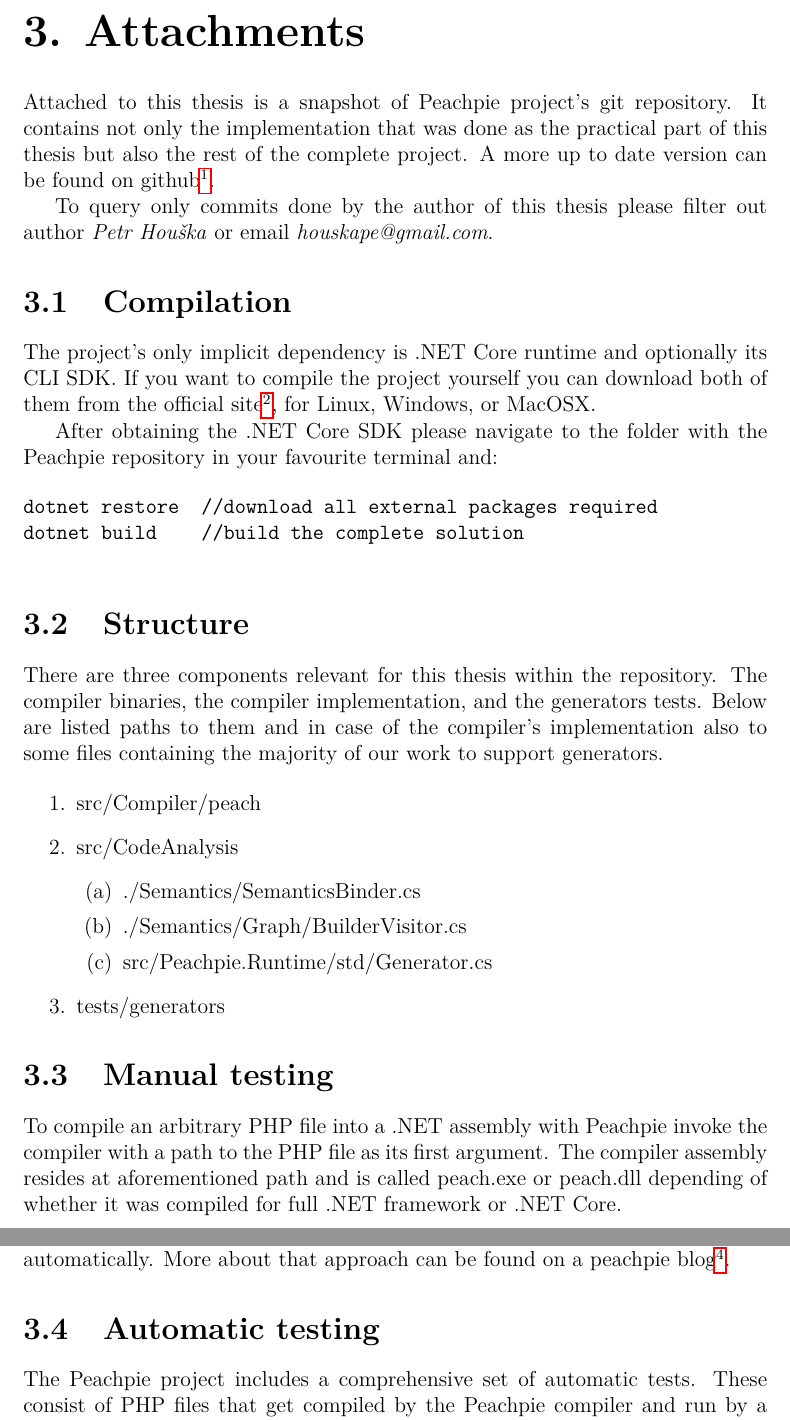
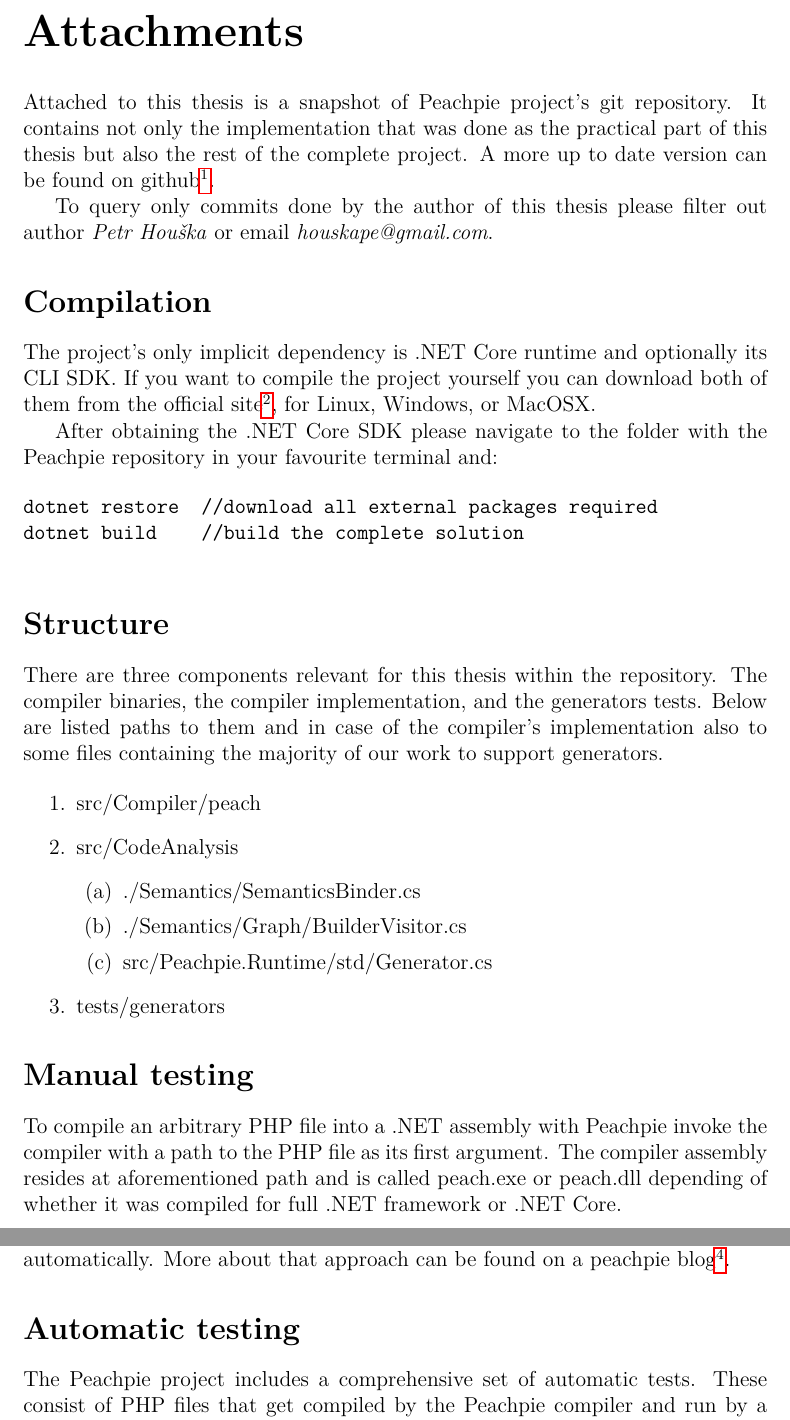
Before and after one commit to petrroll/bachelor-thesis, a LaTeX thesis (text/thesis.tex, which reads text/attachments.tex, text/macros.tex): two parts of pages 10 and 11 of 13, joined at a grey line, cut so that both start at the same text. Compiled offline with pdfLaTeX.

Commit message:
Make attachments unnumbered

```diff
--- a/text/attachments.tex
+++ b/text/attachments.tex
@@ -9,9 +9,7 @@
 %%% source code, data files, interactive charts, etc.). Electronic attachments
 %%% should be uploaded to SIS and optionally also included in the thesis on a~CD/DVD.
 %%% Allowed file formats are specified in provision of the rector no. 23/2016.
-%\chapwithtoc{Attachments}
-\chapter{Attachments}
-
+\chapwithtoc{Attachments}
 
 Attached to this thesis is a snapshot of Peachpie project’s git repository. It contains not only the implementation that was done as the practical part of this thesis but also the rest of the complete project. A more up to date version can be found on github\footnotemark.
 
@@ -21,7 +19,7 @@
 	\href{https://github.com/peachpiecompiler/peachpie}{github.com/peachpiecompiler/peachpie}
 }
 
-\section{Compilation}
+\secwithtoc{Compilation}
 The project’s only implicit dependency is .NET Core runtime and optionally its CLI SDK. If you want to compile the project yourself you can download both of them from the official site\footnotemark, for Linux, Windows, or MacOSX.
 
 After obtaining the .NET Core SDK please navigate to the folder with the Peachpie repository in your favourite terminal and:
@@ -35,7 +33,7 @@
 	\href{https://www.microsoft.com/net/download/core}{microsoft.com/net/download/core}
 }
 
-\section{Structure}
+\secwithtoc{Structure}
 There are three components relevant for this thesis within the repository. The compiler binaries, the compiler implementation, and the generators tests. Below are listed paths to them and in case of the compiler’s implementation also to some files containing the majority of our work to support generators.
 
 \begin{enumerate}
@@ -49,7 +47,7 @@
 	\item tests/generators
 \end{enumerate}
 
-\section{Manual testing}
+\secwithtoc{Manual testing}
 To compile an arbitrary PHP file into a .NET assembly with Peachpie invoke the compiler with a path to the PHP file as its first argument. The compiler assembly resides at aforementioned path and is called peach.exe or peach.dll depending of whether it was compiled for full .NET framework or .NET Core.
 
 \begin{minted}[breaklines=true]{text}
@@ -69,7 +67,7 @@
 	\href{http://www.peachpie.io/2017/04/tutorial-vs2017.html}{peachpie.io/2017/04/tutorial-vs2017.html}
 }
 
-\section{Automatic testing}
+\secwithtoc{Automatic testing}
 The Peachpie project includes a comprehensive set of automatic tests. These consist of PHP files that get compiled by the Peachpie compiler and run by a .NET runtime. If there is a PHP runtime present in the current path environment variable they get run by it as well. The results are then compared to ensure Peachpie compilation keeps the original PHP semantics and is, in terms of runtime behaviour, indistinguishable from the reference implementation.
 
 There is a number tests created as part of this thesis that ensure the implementation of generators support works correctly. They are located in a subfolder tests/generators. While they are in no particular order it is generally true that the higher their number the more complex aspect of generators they test. Below is a command that invokes all peachpie tests, including generator ones.
--- a/text/macros.tex
+++ b/text/macros.tex
@@ -26,6 +26,13 @@
 \def\chapwithtoc#1{
 \chapter*{#1}
 \addcontentsline{toc}{chapter}{#1}
+}
+
+% This macro defines a section, which is not numbered, but is included
+% in the table of contents.
+\def\secwithtoc#1{
+	\section*{#1}
+	\addcontentsline{toc}{section}{#1}
 }
 
 % Draw black "slugs" whenever a line overflows, so that we can spot it easily.
```
